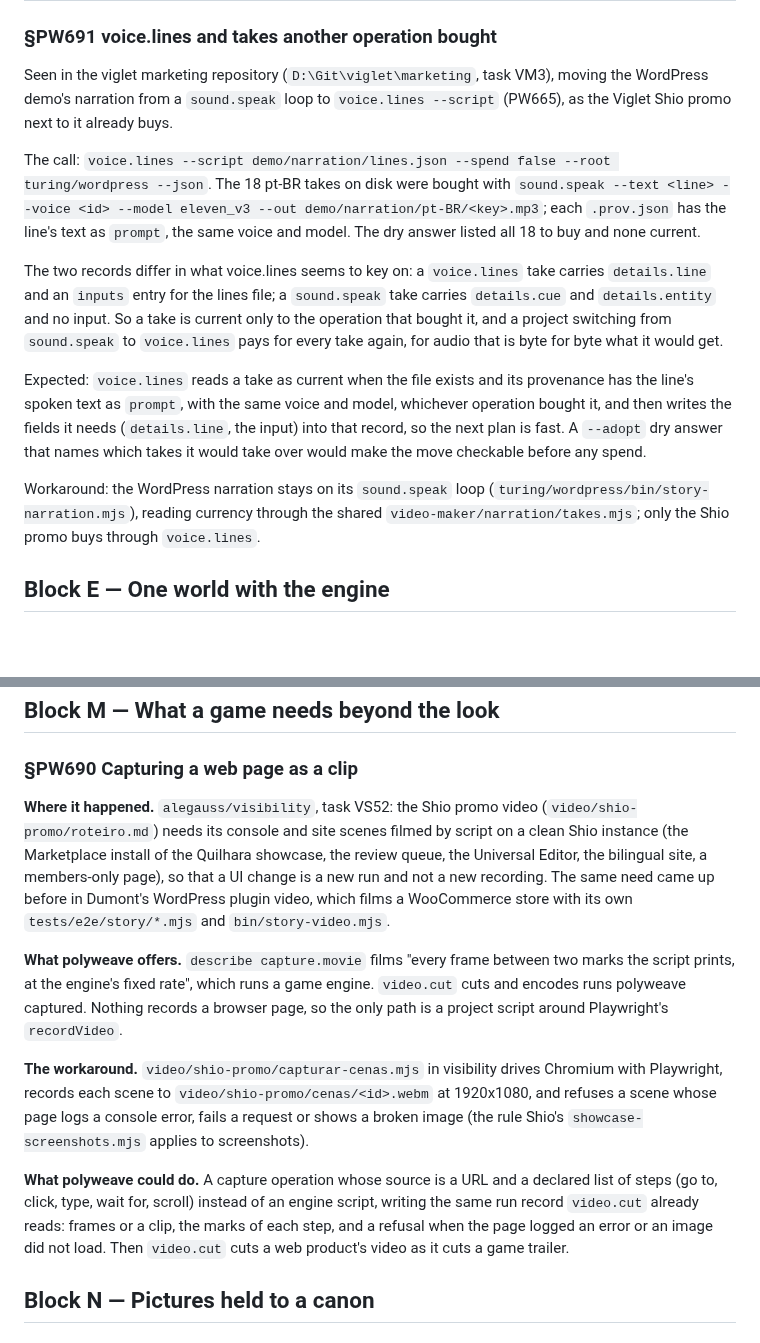
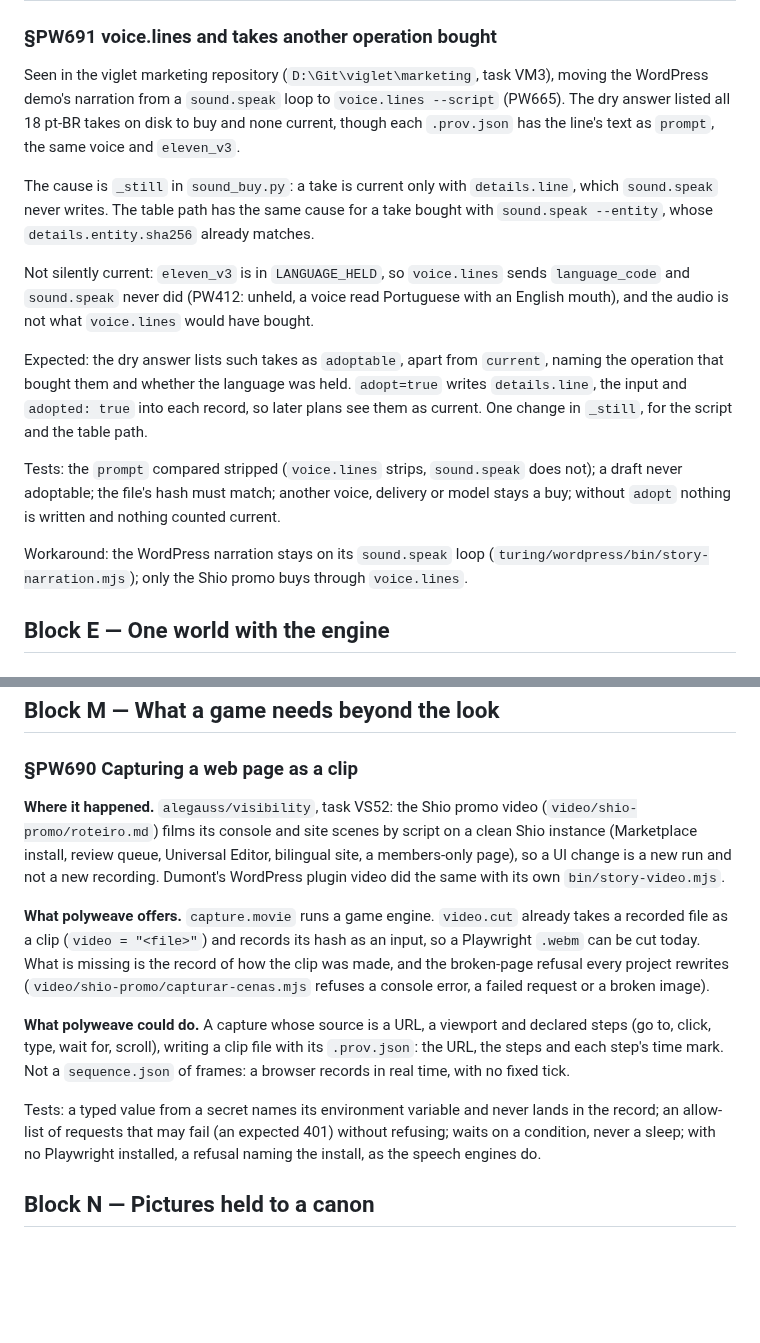
Before and after one commit to alegauss/polyweave, a Markdown page: docs/IMPROVEMENTS.md, 2 parts joined by grey strips. GitHub-like rendering; blank space fills up the shorter version.

Commit message:
docs(roadmap): make voice.lines adoption opt-in and correct web capture's design (PW691, PW690)
- Update the ROADMAP to clarify that projects moving to `voice.lines` must re-purchase audio takes, emphasizing the distinction between takes based on language model holdings.
- Adjust the description in the ROADMAP to reflect that the decision to adopt existing takes is left to the user, rather than being an automatic process.
- Revise the IMPROVEMENTS document to better explain the expected behavior of `voice.lines` in relation to existing audio takes and the conditions under which they can be considered current.
- Document the workaround for the WordPress narration to clarify that it continues using `sound.speak` while only the Shio promo utilizes `voice.lines`.
- Ensure that the documentation accurately describes the limitations of current capture methods for web pages, highlighting the need for project-specific scripts around Playwright.

```diff
--- a/docs/IMPROVEMENTS.md
+++ b/docs/IMPROVEMENTS.md
@@ -12,29 +12,30 @@
 
 Seen in the viglet marketing repository (`D:\Git\viglet\marketing`, task VM3), moving
 the WordPress demo's narration from a `sound.speak` loop to `voice.lines --script`
-(PW665), as the Viglet Shio promo next to it already buys.
+(PW665). The dry answer listed all 18 pt-BR takes on disk to buy and none current,
+though each `.prov.json` has the line's text as `prompt`, the same voice and
+`eleven_v3`.
 
-The call: `voice.lines --script demo/narration/lines.json --spend false --root
-turing/wordpress --json`. The 18 pt-BR takes on disk were bought with `sound.speak
---text <line> --voice <id> --model eleven_v3 --out demo/narration/pt-BR/<key>.mp3`; each
-`.prov.json` has the line's text as `prompt`, the same voice and model. The dry answer
-listed all 18 to buy and none current.
+The cause is `_still` in `sound_buy.py`: a take is current only with `details.line`,
+which `sound.speak` never writes. The table path has the same cause for a take bought
+with `sound.speak --entity`, whose `details.entity.sha256` already matches.
 
-The two records differ in what voice.lines seems to key on: a `voice.lines` take carries
-`details.line` and an `inputs` entry for the lines file; a `sound.speak` take carries
-`details.cue` and `details.entity` and no input. So a take is current only to the
-operation that bought it, and a project switching from `sound.speak` to `voice.lines`
-pays for every take again, for audio that is byte for byte what it would get.
+Not silently current: `eleven_v3` is in `LANGUAGE_HELD`, so `voice.lines` sends
+`language_code` and `sound.speak` never did (PW412: unheld, a voice read Portuguese with
+an English mouth), and the audio is not what `voice.lines` would have bought.
 
-Expected: `voice.lines` reads a take as current when the file exists and its provenance
-has the line's spoken text as `prompt`, with the same voice and model, whichever
-operation bought it, and then writes the fields it needs (`details.line`, the input)
-into that record, so the next plan is fast. A `--adopt` dry answer that names which
-takes it would take over would make the move checkable before any spend.
+Expected: the dry answer lists such takes as `adoptable`, apart from `current`, naming
+the operation that bought them and whether the language was held. `adopt=true` writes
+`details.line`, the input and `adopted: true` into each record, so later plans see them
+as current. One change in `_still`, for the script and the table path.
+
+Tests: the `prompt` compared stripped (`voice.lines` strips, `sound.speak` does not); a
+draft never adoptable; the file's hash must match; another voice, delivery or model
+stays a buy; without `adopt` nothing is written and nothing counted current.
 
 Workaround: the WordPress narration stays on its `sound.speak` loop
-(`turing/wordpress/bin/story-narration.mjs`), reading currency through the shared
-`video-maker/narration/takes.mjs`; only the Shio promo buys through `voice.lines`.
+(`turing/wordpress/bin/story-narration.mjs`); only the Shio promo buys through
+`voice.lines`.
 
 ## Block E — One world with the engine
 
@@ -79,28 +80,27 @@ verdict, and each gap it met is a filed line.
 ### §PW690 Capturing a web page as a clip
 
 **Where it happened.** `alegauss/visibility`, task VS52: the Shio promo video
-(`video/shio-promo/roteiro.md`) needs its console and site scenes filmed by script on a
-clean Shio instance (the Marketplace install of the Quilhara showcase, the review queue,
-the Universal Editor, the bilingual site, a members-only page), so that a UI change is a
-new run and not a new recording. The same need came up before in Dumont's WordPress
-plugin video, which films a WooCommerce store with its own `tests/e2e/story/*.mjs` and
-`bin/story-video.mjs`.
+(`video/shio-promo/roteiro.md`) films its console and site scenes by script on a clean
+Shio instance (Marketplace install, review queue, Universal Editor, bilingual site, a
+members-only page), so a UI change is a new run and not a new recording. Dumont's
+WordPress plugin video did the same with its own `bin/story-video.mjs`.
 
-**What polyweave offers.** `describe capture.movie` films "every frame between two marks
-the script prints, at the engine's fixed rate", which runs a game engine. `video.cut`
-cuts and encodes runs polyweave captured. Nothing records a browser page, so the only
-path is a project script around Playwright's `recordVideo`.
+**What polyweave offers.** `capture.movie` runs a game engine. `video.cut` already takes
+a recorded file as a clip (`video = "<file>"`) and records its hash as an input, so a
+Playwright `.webm` can be cut today. What is missing is the record of how the clip was
+made, and the broken-page refusal every project rewrites
+(`video/shio-promo/capturar-cenas.mjs` refuses a console error, a failed request or a
+broken image).
 
-**The workaround.** `video/shio-promo/capturar-cenas.mjs` in visibility drives Chromium
-with Playwright, records each scene to `video/shio-promo/cenas/<id>.webm` at 1920x1080,
-and refuses a scene whose page logs a console error, fails a request or shows a broken
-image (the rule Shio's `showcase-screenshots.mjs` applies to screenshots).
+**What polyweave could do.** A capture whose source is a URL, a viewport and declared
+steps (go to, click, type, wait for, scroll), writing a clip file with its `.prov.json`:
+the URL, the steps and each step's time mark. Not a `sequence.json` of frames: a browser
+records in real time, with no fixed tick.
 
-**What polyweave could do.** A capture operation whose source is a URL and a declared
-list of steps (go to, click, type, wait for, scroll) instead of an engine script,
-writing the same run record `video.cut` already reads: frames or a clip, the marks of
-each step, and a refusal when the page logged an error or an image did not load. Then
-`video.cut` cuts a web product's video as it cuts a game trailer.
+Tests: a typed value from a secret names its environment variable and never lands in the
+record; an allow-list of requests that may fail (an expected 401) without refusing;
+waits on a condition, never a sleep; with no Playwright installed, a refusal naming the
+install, as the speech engines do.
 
 ## Block N — Pictures held to a canon
 
```
Also changed, not shown: docs/ROADMAP.md (+2 -2 lines).
